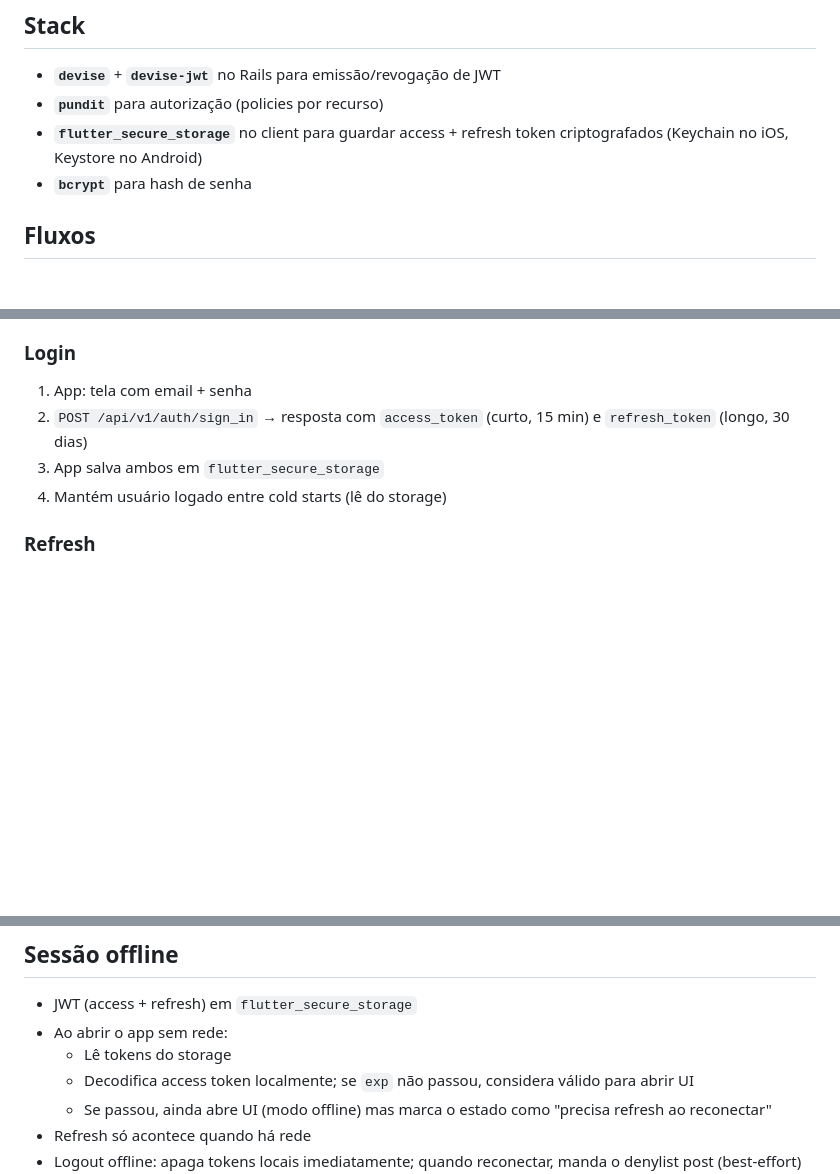
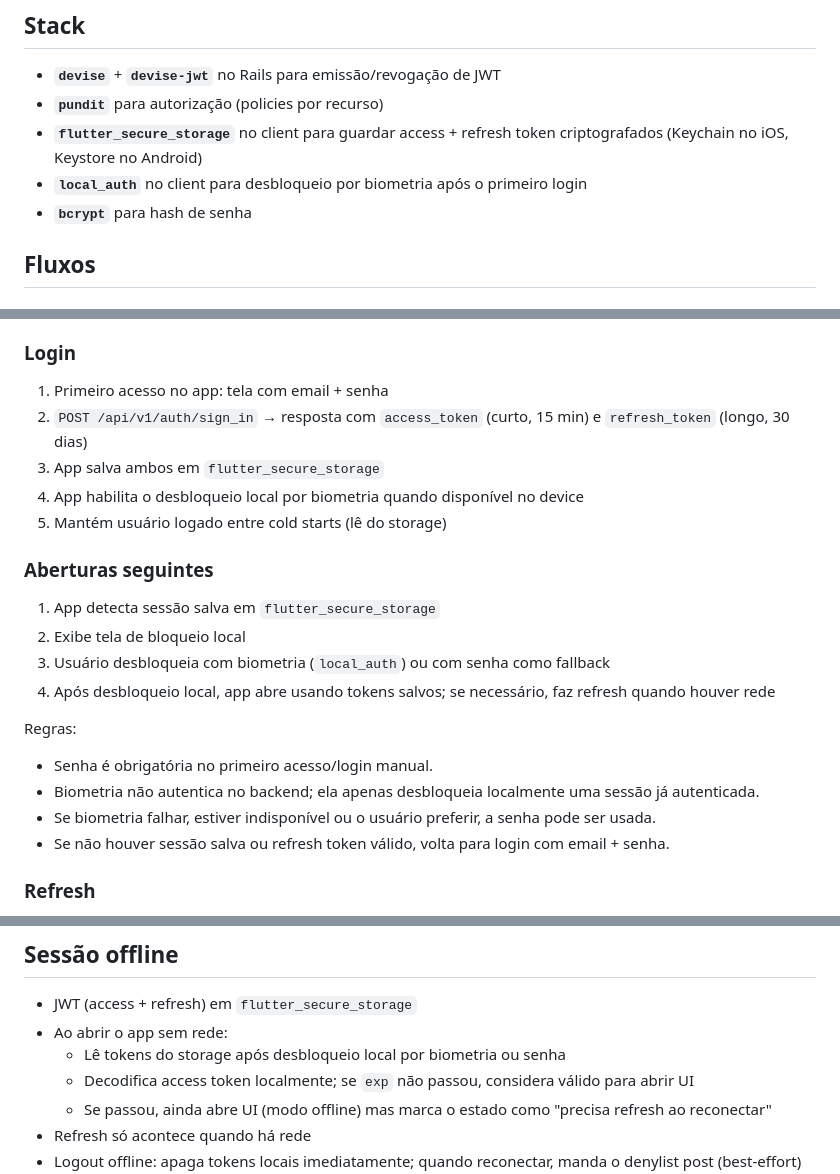
Before and after one commit to devbatista/inimigos_da_bola, a Markdown page: .ia/specs/05-autenticacao.md, 3 parts joined by grey strips. GitHub-like rendering; blank space fills up the shorter version.

Commit message:
update doc - login por biometria

```diff
--- a/.ia/specs/05-autenticacao.md
+++ b/.ia/specs/05-autenticacao.md
@@ -5,6 +5,7 @@
 - **`devise`** + **`devise-jwt`** no Rails para emissão/revogação de JWT
 - **`pundit`** para autorização (policies por recurso)
 - **`flutter_secure_storage`** no client para guardar access + refresh token criptografados (Keychain no iOS, Keystore no Android)
+- **`local_auth`** no client para desbloqueio por biometria após o primeiro login
 - **`bcrypt`** para hash de senha
 
 ## Fluxos
@@ -25,10 +26,24 @@
 
 ### Login
 
-1. App: tela com email + senha
+1. Primeiro acesso no app: tela com email + senha
 2. `POST /api/v1/auth/sign_in` → resposta com `access_token` (curto, 15 min) e `refresh_token` (longo, 30 dias)
 3. App salva ambos em `flutter_secure_storage`
-4. Mantém usuário logado entre cold starts (lê do storage)
+4. App habilita o desbloqueio local por biometria quando disponível no device
+5. Mantém usuário logado entre cold starts (lê do storage)
+
+### Aberturas seguintes
+
+1. App detecta sessão salva em `flutter_secure_storage`
+2. Exibe tela de bloqueio local
+3. Usuário desbloqueia com biometria (`local_auth`) ou com senha como fallback
+4. Após desbloqueio local, app abre usando tokens salvos; se necessário, faz refresh quando houver rede
+
+Regras:
+- Senha é obrigatória no primeiro acesso/login manual.
+- Biometria não autentica no backend; ela apenas desbloqueia localmente uma sessão já autenticada.
+- Se biometria falhar, estiver indisponível ou o usuário preferir, a senha pode ser usada.
+- Se não houver sessão salva ou refresh token válido, volta para login com email + senha.
 
 ### Refresh
 
@@ -86,7 +101,7 @@ Controllers chamam `authorize @weekly_session` no início das ações. Em falha,
 
 - JWT (access + refresh) em `flutter_secure_storage`
 - Ao abrir o app sem rede:
-  - Lê tokens do storage
+  - Lê tokens do storage após desbloqueio local por biometria ou senha
   - Decodifica access token localmente; se `exp` não passou, considera válido para abrir UI
   - Se passou, ainda abre UI (modo offline) mas marca o estado como "precisa refresh ao reconectar"
 - Refresh só acontece quando há rede
```
Also changed, not shown: other parts of .ia/specs/05-autenticacao.md (+1 -0 lines), .ia/specs/08-roadmap.md (+1 -1 lines).
